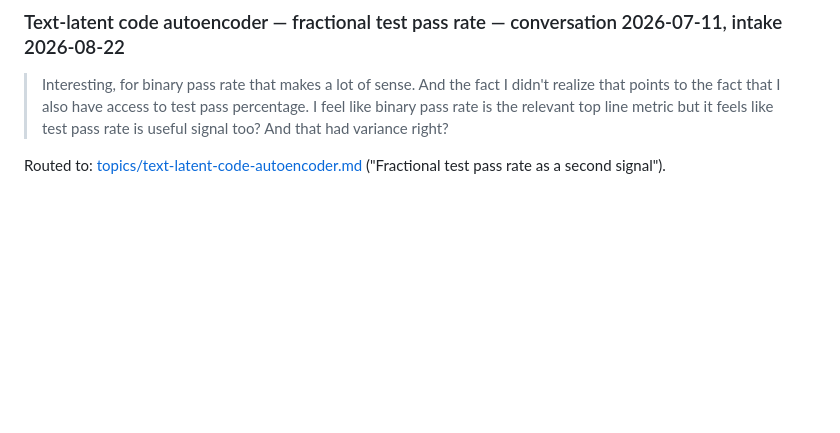
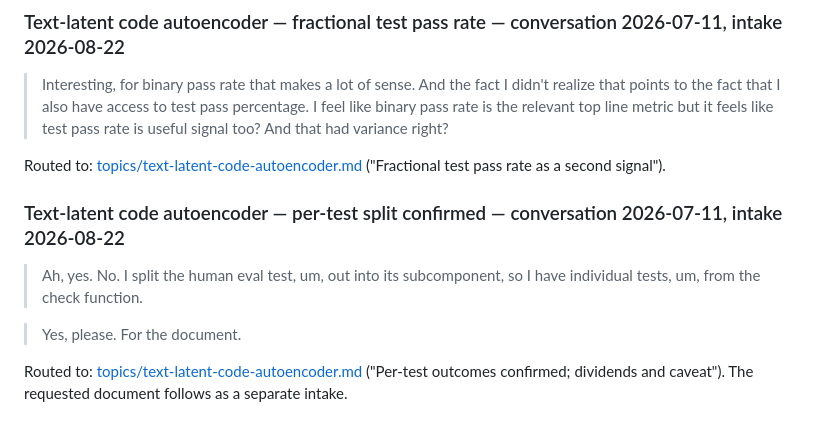
Before and after one commit to drothermel/datadec, a Markdown page: docs/danielle-inputs.md, the part around the change. Rendered like a GitHub page; blank space fills up the shorter version.

Commit message:
Intake per-test split confirmation for the compression project

```diff
--- a/docs/danielle-inputs.md
+++ b/docs/danielle-inputs.md
@@ -1194,3 +1194,14 @@ Routed to: [topics/text-latent-code-autoencoder.md](topics/staging/text-latent-c
 
 Routed to: [topics/text-latent-code-autoencoder.md](topics/staging/text-latent-code-autoencoder.md)
 ("Fractional test pass rate as a second signal").
+
+### Text-latent code autoencoder — per-test split confirmed — conversation 2026-07-11, intake 2026-08-22
+
+> Ah, yes. No. I split the human eval test, um, out into its subcomponent, so I have
+> individual tests, um, from the check function.
+
+> Yes, please. For the document.
+
+Routed to: [topics/text-latent-code-autoencoder.md](topics/staging/text-latent-code-autoencoder.md)
+("Per-test outcomes confirmed; dividends and caveat"). The requested document follows as a
+separate intake.
```
Also changed, not shown: 1 other file.
